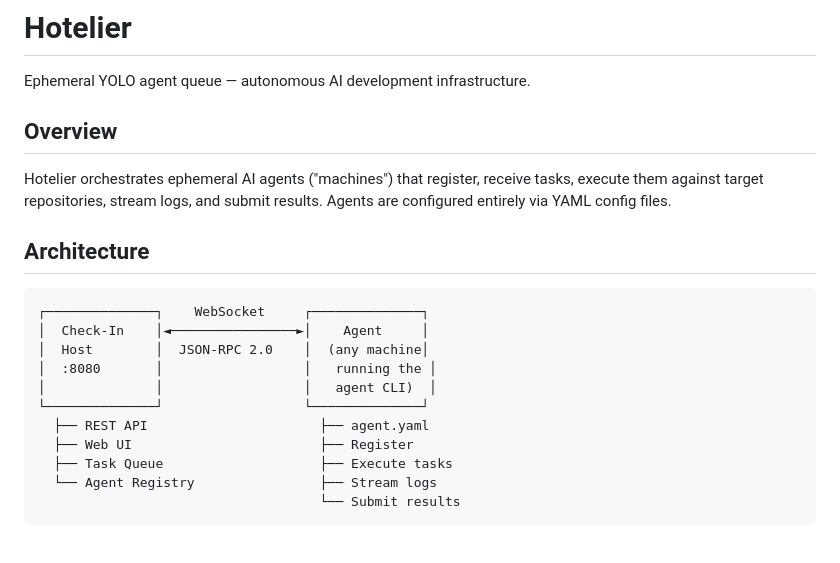
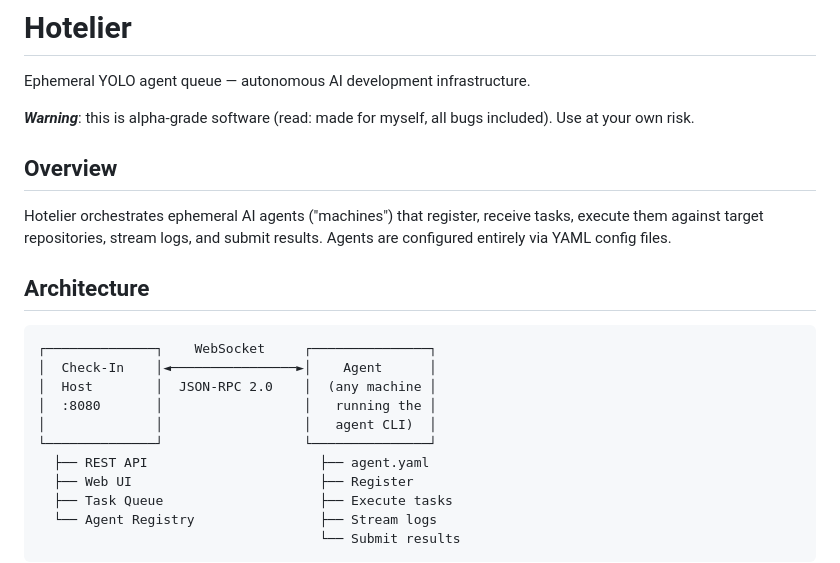
Before and after one commit to skrewz/hotelier, a Markdown page: README.md, the part around the change. Rendered like a GitHub page; blank space fills up the shorter version.

Commit message:
📝 fix: README warning + chart fix
(This is just to polish this up ahead of changing to public visibility.)

````diff
--- a/README.md
+++ b/README.md
@@ -1,6 +1,8 @@
 # Hotelier
 
 Ephemeral YOLO agent queue — autonomous AI development infrastructure.
+
+***Warning***: this is alpha-grade software (read: made for myself, all bugs included). Use at your own risk.
 
 ## Overview
 
@@ -9,12 +11,12 @@ Hotelier orchestrates ephemeral AI agents ("machines") that register, receive ta
 ## Architecture
 
 ```
-┌──────────────┐    WebSocket     ┌──────────────┐
-│  Check-In    │◄────────────────►│    Agent     │
-│  Host        │  JSON-RPC 2.0    │  (any machine│
+┌──────────────┐    WebSocket     ┌───────────────┐
+│  Check-In    │◄────────────────►│    Agent      │
+│  Host        │  JSON-RPC 2.0    │  (any machine │
 │  :8080       │                  │   running the │
 │              │                  │   agent CLI)  │
-└──────────────┘                  └──────────────┘
+└──────────────┘                  └───────────────┘
   ├── REST API                      ├── agent.yaml
   ├── Web UI                        ├── Register
   ├── Task Queue                    ├── Execute tasks
````
